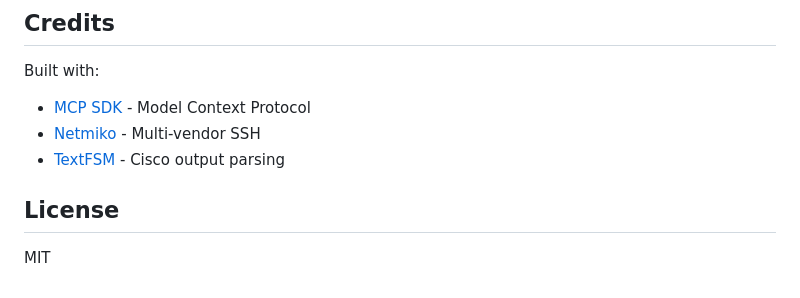
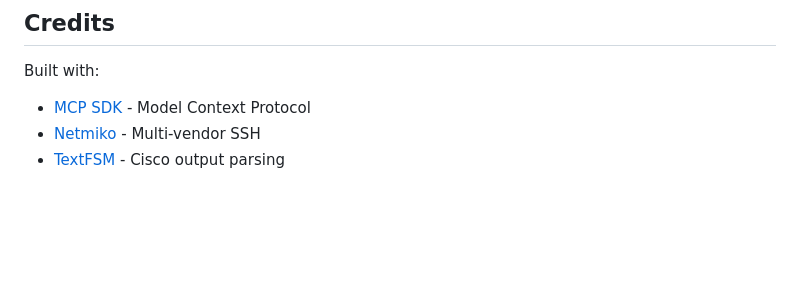
Before and after one commit to vedevpatel/mcp-network-diagnostics, a Markdown page: README.md, the part around one of its changes. GitHub-like rendering; blank space fills up the shorter version.

```diff
--- a/README.md
+++ b/README.md
@@ -338,7 +338,3 @@ Built with:
 - [MCP SDK](https://github.com/anthropics/python-sdk) - Model Context Protocol
 - [Netmiko](https://github.com/ktbyers/netmiko) - Multi-vendor SSH
 - [TextFSM](https://github.com/google/textfsm) - Cisco output parsing
-
-## License
-
-MIT
```
Also changed, not shown: other parts of README.md (+15 -15 lines).
